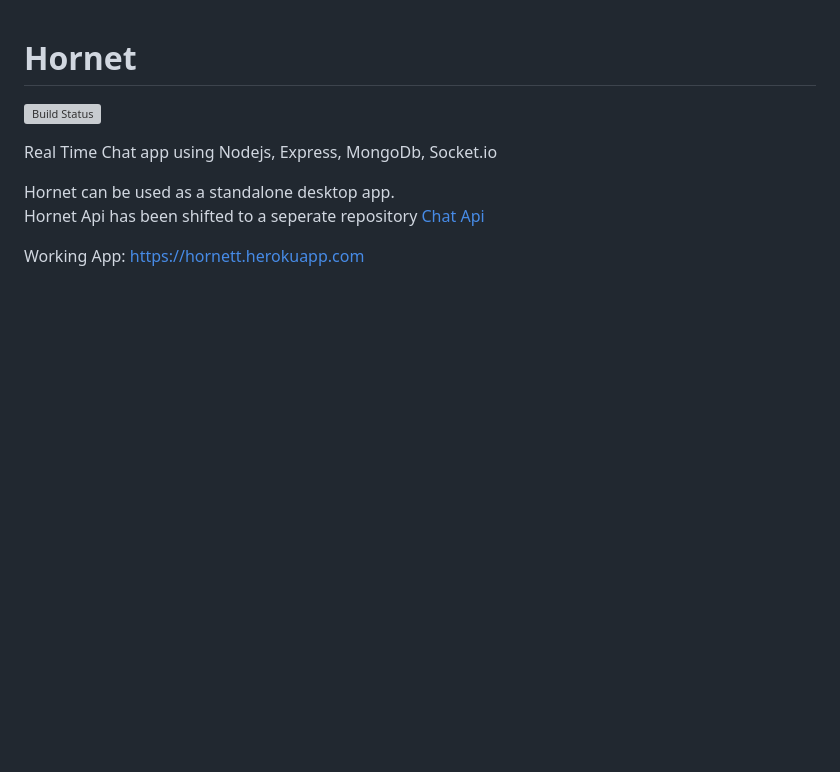
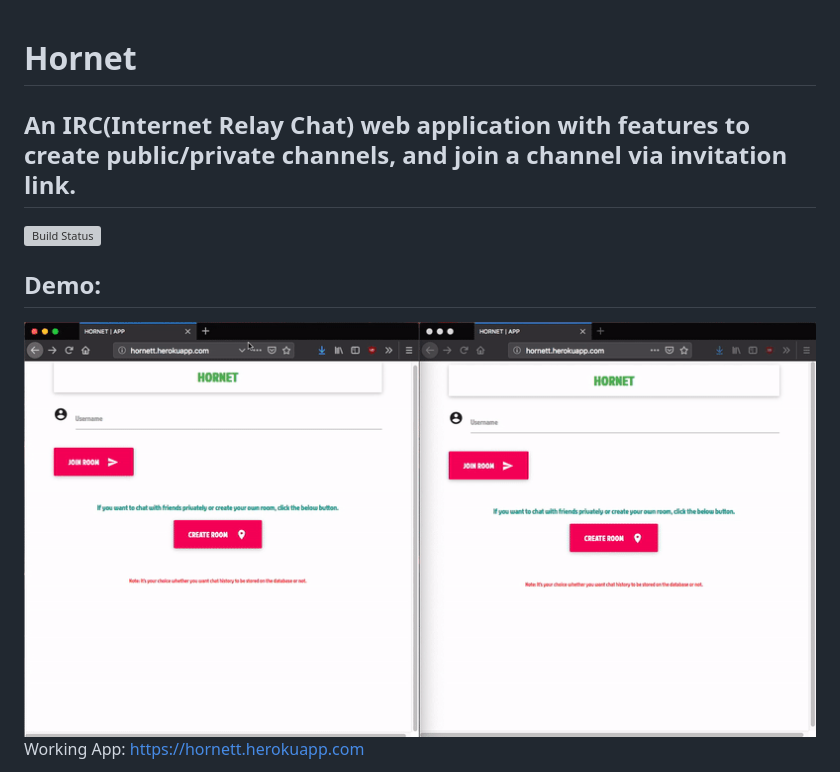
Before and after one commit to dragfire/Nash, a Markdown page: README.md, the part around the change printed below. Drawn GitHub-style; pictures changed too: public/demo/hornet_demo.gif (added); blank space fills up the shorter version; grey boxes are pictures that could not be loaded.

Commit message:
Add demo

```diff
--- a/README.md
+++ b/README.md
@@ -1,11 +1,11 @@
 #  Hornet
+
+## An IRC(Internet Relay Chat) web application with features to create public/private channels, and join a channel via invitation link.
 
 [![Build Status](https://travis-ci.org/dragfire/hornet.svg?branch=master)](https://travis-ci.org/dragfire/hornet)
 
-Real Time Chat app using Nodejs, Express, MongoDb, Socket.io
-
-Hornet can be used as a standalone desktop app.<br/>
-Hornet Api has been shifted to a seperate repository <a href="https://github.com/dragfire/Chat-Api">Chat Api</a>
+## Demo:
+<img src="public/demo/hornet_demo.gif" width="800" height="440"/>
 
 Working App: https://hornett.herokuapp.com
 
```
Also changed, not shown: other parts of README.md (+0 -12 lines).
